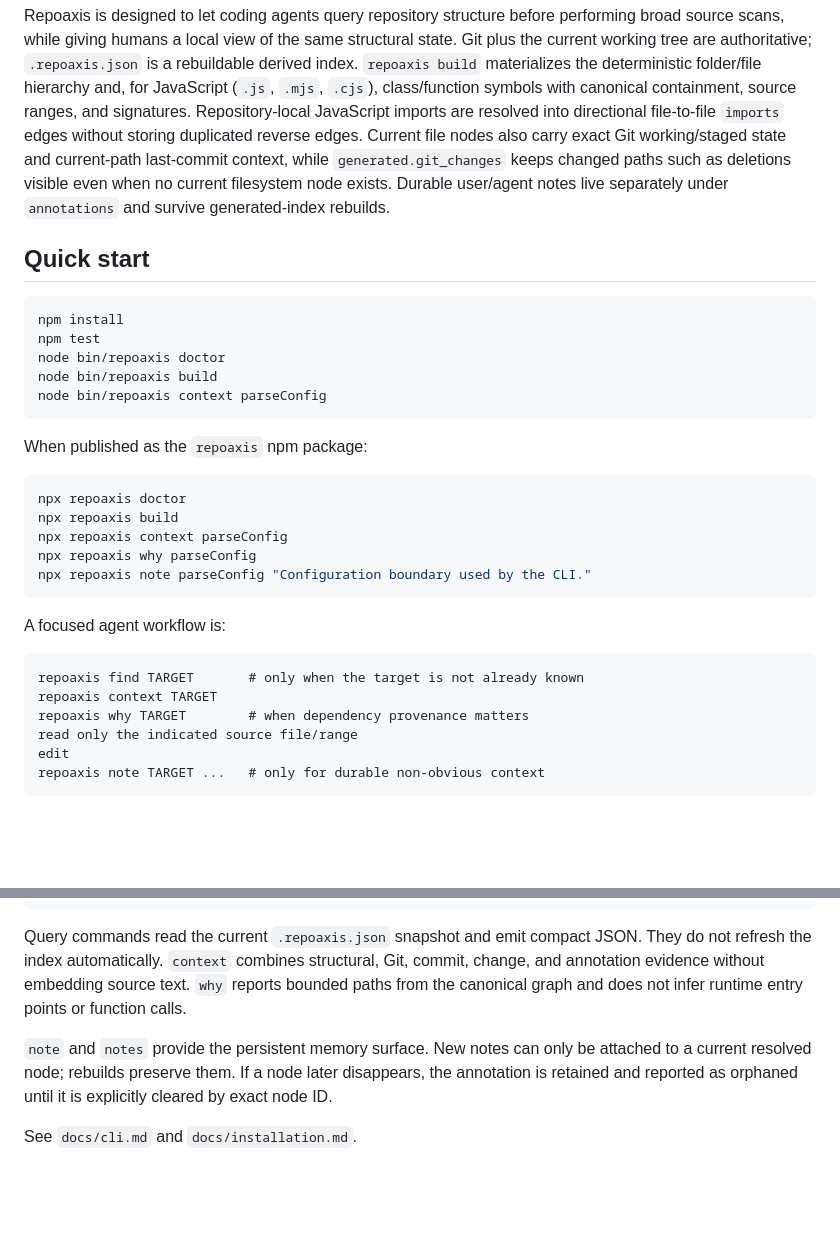
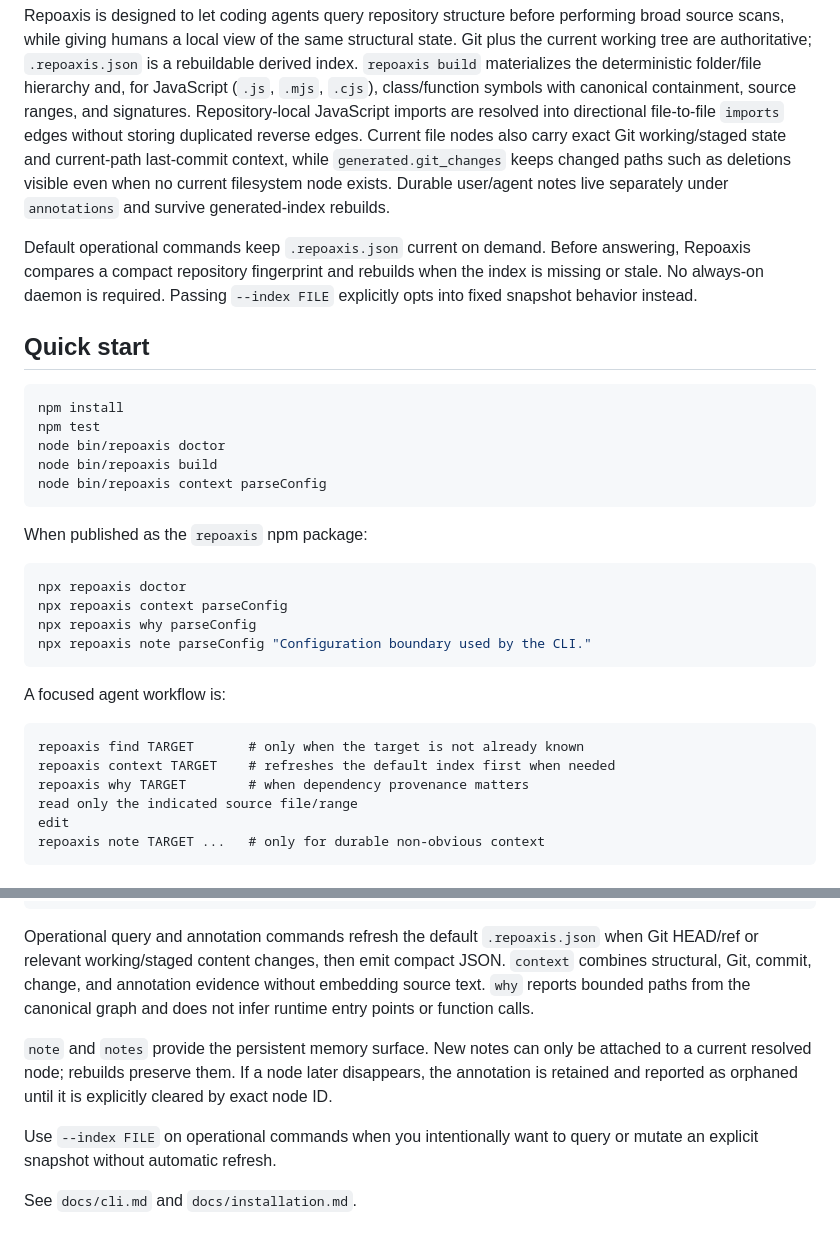
Before and after one commit to ictseoyoungmin/repoaxis, a Markdown page: README.md, 2 parts joined by grey strips. GitHub-like rendering; blank space fills up the shorter version.

Commit message:
S09 document live default index behavior

````diff
--- a/README.md
+++ b/README.md
@@ -3,6 +3,8 @@
 **Git-aware structural index for coding agents and humans.**
 
 Repoaxis is designed to let coding agents query repository structure before performing broad source scans, while giving humans a local view of the same structural state. Git plus the current working tree are authoritative; `.repoaxis.json` is a rebuildable derived index. `repoaxis build` materializes the deterministic folder/file hierarchy and, for JavaScript (`.js`, `.mjs`, `.cjs`), class/function symbols with canonical containment, source ranges, and signatures. Repository-local JavaScript imports are resolved into directional file-to-file `imports` edges without storing duplicated reverse edges. Current file nodes also carry exact Git working/staged state and current-path last-commit context, while `generated.git_changes` keeps changed paths such as deletions visible even when no current filesystem node exists. Durable user/agent notes live separately under `annotations` and survive generated-index rebuilds.
+
+Default operational commands keep `.repoaxis.json` current on demand. Before answering, Repoaxis compares a compact repository fingerprint and rebuilds when the index is missing or stale. No always-on daemon is required. Passing `--index FILE` explicitly opts into fixed snapshot behavior instead.
 
 ## Quick start
 
@@ -18,7 +20,6 @@ When published as the `repoaxis` npm package:
 
 ```bash
 npx repoaxis doctor
-npx repoaxis build
 npx repoaxis context parseConfig
 npx repoaxis why parseConfig
 npx repoaxis note parseConfig "Configuration boundary used by the CLI."
@@ -28,7 +29,7 @@ A focused agent workflow is:
 
 ```text
 repoaxis find TARGET       # only when the target is not already known
-repoaxis context TARGET
+repoaxis context TARGET    # refreshes the default index first when needed
 repoaxis why TARGET        # when dependency provenance matters
 read only the indicated source file/range
 edit
@@ -66,8 +67,10 @@ repoaxis doctor
 repoaxis node-id
 ```
 
-Query commands read the current `.repoaxis.json` snapshot and emit compact JSON. They do not refresh the index automatically. `context` combines structural, Git, commit, change, and annotation evidence without embedding source text. `why` reports bounded paths from the canonical graph and does not infer runtime entry points or function calls.
+Operational query and annotation commands refresh the default `.repoaxis.json` when Git HEAD/ref or relevant working/staged content changes, then emit compact JSON. `context` combines structural, Git, commit, change, and annotation evidence without embedding source text. `why` reports bounded paths from the canonical graph and does not infer runtime entry points or function calls.
 
 `note` and `notes` provide the persistent memory surface. New notes can only be attached to a current resolved node; rebuilds preserve them. If a node later disappears, the annotation is retained and reported as orphaned until it is explicitly cleared by exact node ID.
 
+Use `--index FILE` on operational commands when you intentionally want to query or mutate an explicit snapshot without automatic refresh.
+
 See `docs/cli.md` and `docs/installation.md`.
````
